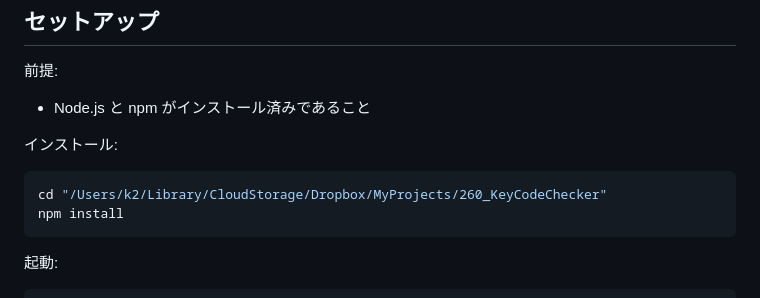
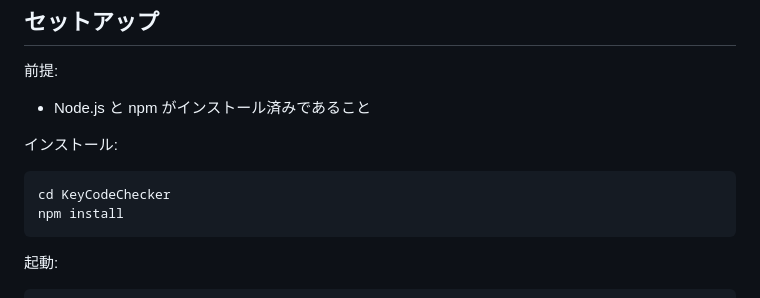
Before and after one commit to etalli/260_KeyCodeChecker, a Markdown page: README.md, the part around the change. Rendered like a GitHub page.

````diff
--- a/README.md
+++ b/README.md
@@ -39,7 +39,7 @@ Electron を使わず、ブラウザで `index.html` を直接開いて確認で
 インストール:
 
 ```bash
-cd "/Users/k2/Library/CloudStorage/Dropbox/MyProjects/260_KeyCodeChecker"
+cd KeyCodeChecker
 npm install
 ```
 
````
